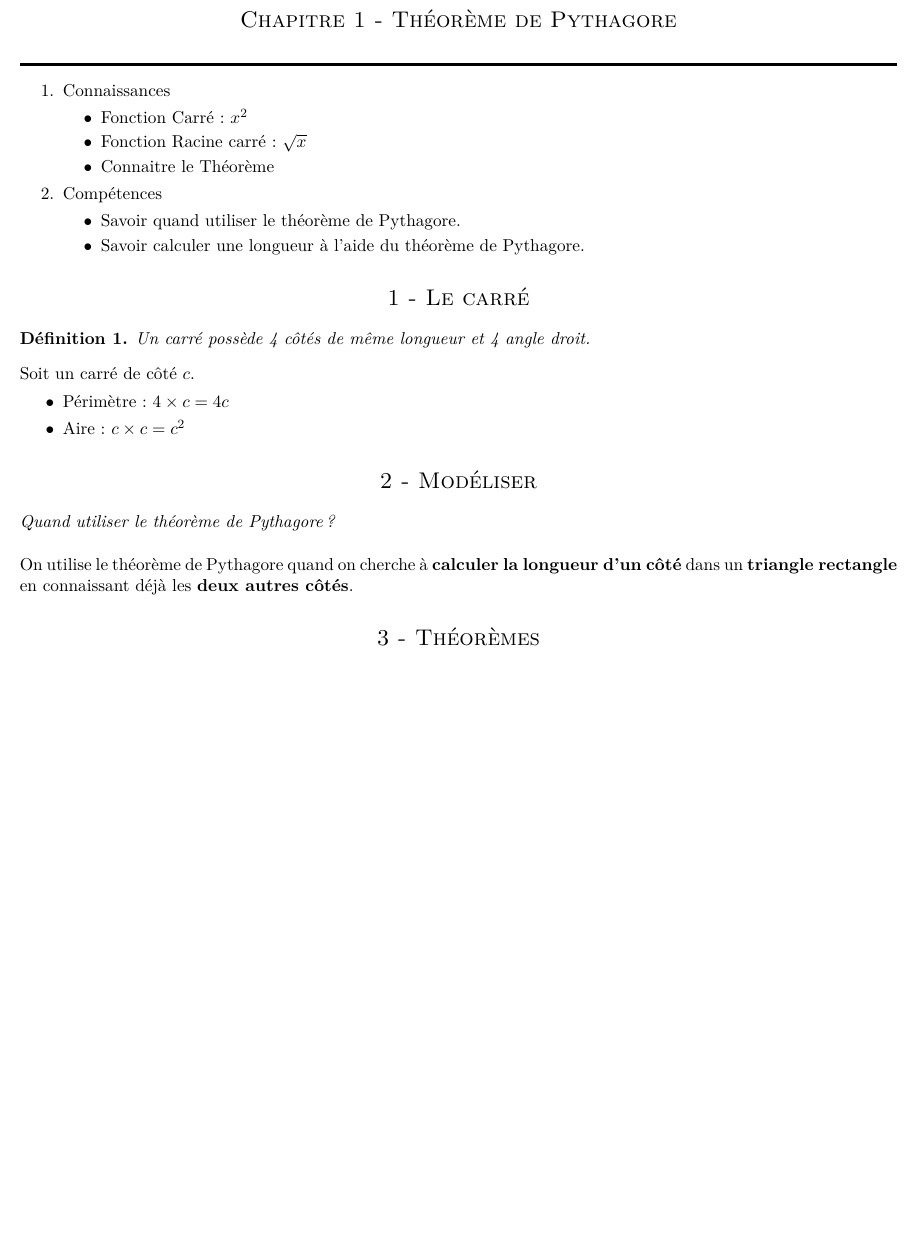
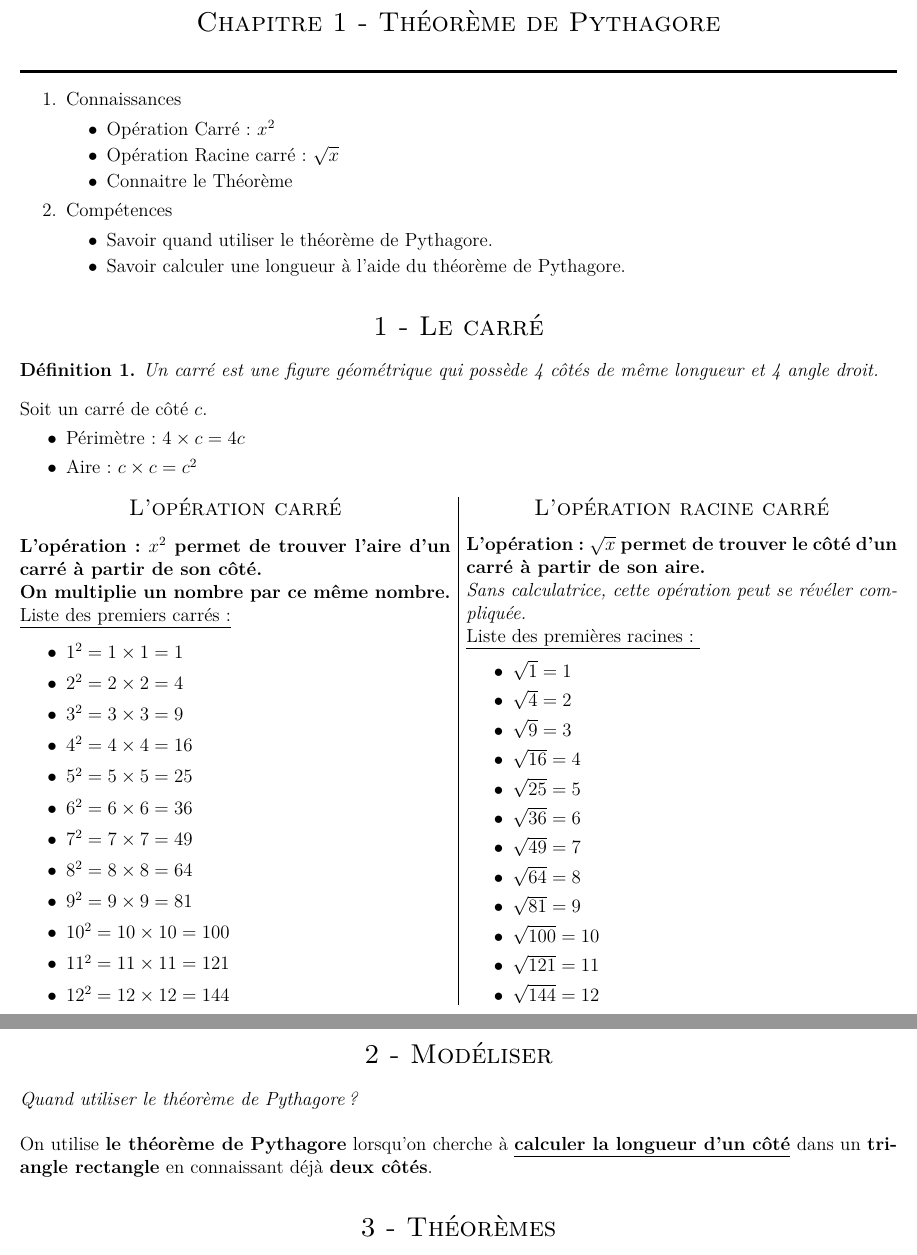
Before and after one commit to homeostasie/2018-2019_papate, a LaTeX document (4_quatrieme/4x1-pythagore/tex/4x1-pythagore.tex): part of page 1 of 3 before the commit and two parts of pages 1 and 2 of 3 after it, the two joined at a grey line, cut so that both start at the same text, the shorter picture padded with empty space. Compiled offline with pdfLaTeX.

Commit message:
4x1 : ajout des parties manquantes dans carré, racine carré, calculer une longueur manquante et problème.

```diff
--- a/4_quatrieme/4x1-pythagore/tex/4x1-pythagore.tex
+++ b/4_quatrieme/4x1-pythagore/tex/4x1-pythagore.tex
@@ -1,4 +1,4 @@
-\documentclass[11pt]{article}
+\documentclass[12pt]{article}
 \usepackage{geometry} % Pour passer au format A4
 \geometry{hmargin=1cm, vmargin=1cm} %
 
@@ -67,8 +67,8 @@
 \begin{enumerate}
 	\item[1.] Connaissances
 	      \begin{itemize}
-        \item Fonction Carré : $x^2$
-        \item Fonction Racine carré : $\sqrt{x}$
+		      \item Opération Carré : $x^2$
+		      \item Opération Racine carré : $\sqrt{x}$
 		      \item Connaitre le Théorème
 	      \end{itemize}
 	\item[2.] Compétences
@@ -81,7 +81,7 @@
 \section*{1 - Le carré}
 
 \begin{Definition}
-    Un carré possède 4 côtés de même longueur et 4 angle droit.
+	Un carré est une figure géométrique qui possède 4 côtés de même longueur et 4 angle droit.
 \end{Definition}
 
 Soit un carré de côté $c$.
@@ -90,11 +90,59 @@ Soit un carré de côté $c$.
 	\item Aire : $c \times c = c^2$
 \end{itemize}
 
+\begin{multicols}{2}
+
+	\subsection*{L'opération carré}
+
+	\textbf{L'opération : $x^2$ permet de trouver l'aire d'un carré à partir de son côté.} \\
+	\textbf{On multiplie un nombre par ce même nombre.}
+
+	\underline{Liste des premiers carrés :}
+
+	\begin{itemize}
+		\item $1^2 = 1 \times 1 = 1$
+		\item $2^2 = 2 \times 2 = 4$
+		\item $3^2 = 3 \times 3 = 9$
+		\item $4^2 = 4 \times 4 = 16$
+		\item $5^2 = 5 \times 5 = 25$
+		\item $6^2 = 6 \times 6 = 36$
+		\item $7^2 = 7 \times 7 = 49$
+		\item $8^2 = 8 \times 8 = 64$
+		\item $9^2 = 9 \times 9 = 81$
+		\item $10^2 = 10 \times 10 = 100$
+		\item $11^2 = 11 \times 11 = 121$
+		\item $12^2 = 12 \times 12 = 144$
+	\end{itemize}
+
+	\subsection*{L'opération racine carré}
+
+	\textbf{L'opération : $\sqrt{x}$ permet de trouver le côté d'un carré à partir de son aire.}\\
+	\textit{Sans calculatrice, cette opération peut se révéler compliquée.}
+
+	\underline{Liste des premières racines : }
+
+	\begin{itemize}
+		\item $\sqrt{1} = 1$
+		\item $\sqrt{4} = 2$
+		\item $\sqrt{9} = 3$
+		\item $\sqrt{16} = 4$
+		\item $\sqrt{25} = 5$
+		\item $\sqrt{36} = 6$
+		\item $\sqrt{49} = 7$
+		\item $\sqrt{64} = 8$
+		\item $\sqrt{81} = 9$
+		\item $\sqrt{100} = 10$
+		\item $\sqrt{121} = 11$
+		\item $\sqrt{144} = 12$
+	\end{itemize}
+\end{multicols}
+
+\newpage
 \section*{2 - Modéliser}
 
 \textit{Quand utiliser le théorème de Pythagore ?}\\
 
-On utilise le théorème de Pythagore quand on cherche à \textbf{calculer la longueur d'un côté} dans un \textbf{triangle rectangle} en connaissant déjà les \textbf{deux autres côtés}.
+On utilise \textbf{le théorème de Pythagore} lorsqu'on cherche à \underline{\textbf{calculer la longueur d'un côté}} dans un \textbf{triangle rectangle} en connaissant déjà \textbf{deux côtés}.
 
 
 
@@ -128,2 +187,3 @@ Dans un triangle rectangle, le carré de l'hypténuse est égale à la somme des
 \end{Theorem}
 
+\newpage
```
Also changed, not shown: 4_quatrieme/4x1-pythagore/sources/probleme.jpg (added), 4_quatrieme/4x1-pythagore/tex/4x1-pythagore.tex (96 more changed lines), 2 other files. Lines whose indentation alone changed are shown as unchanged.
